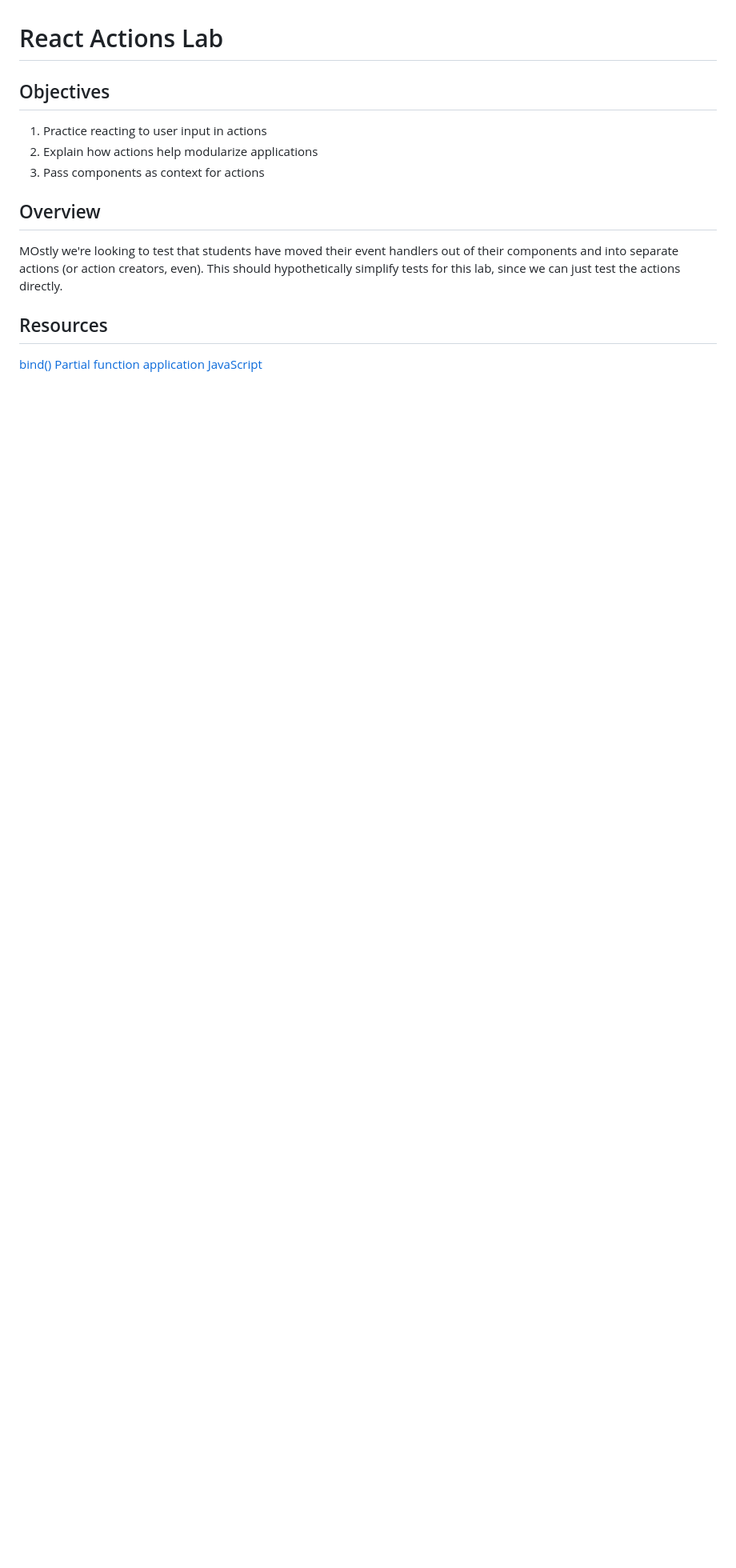
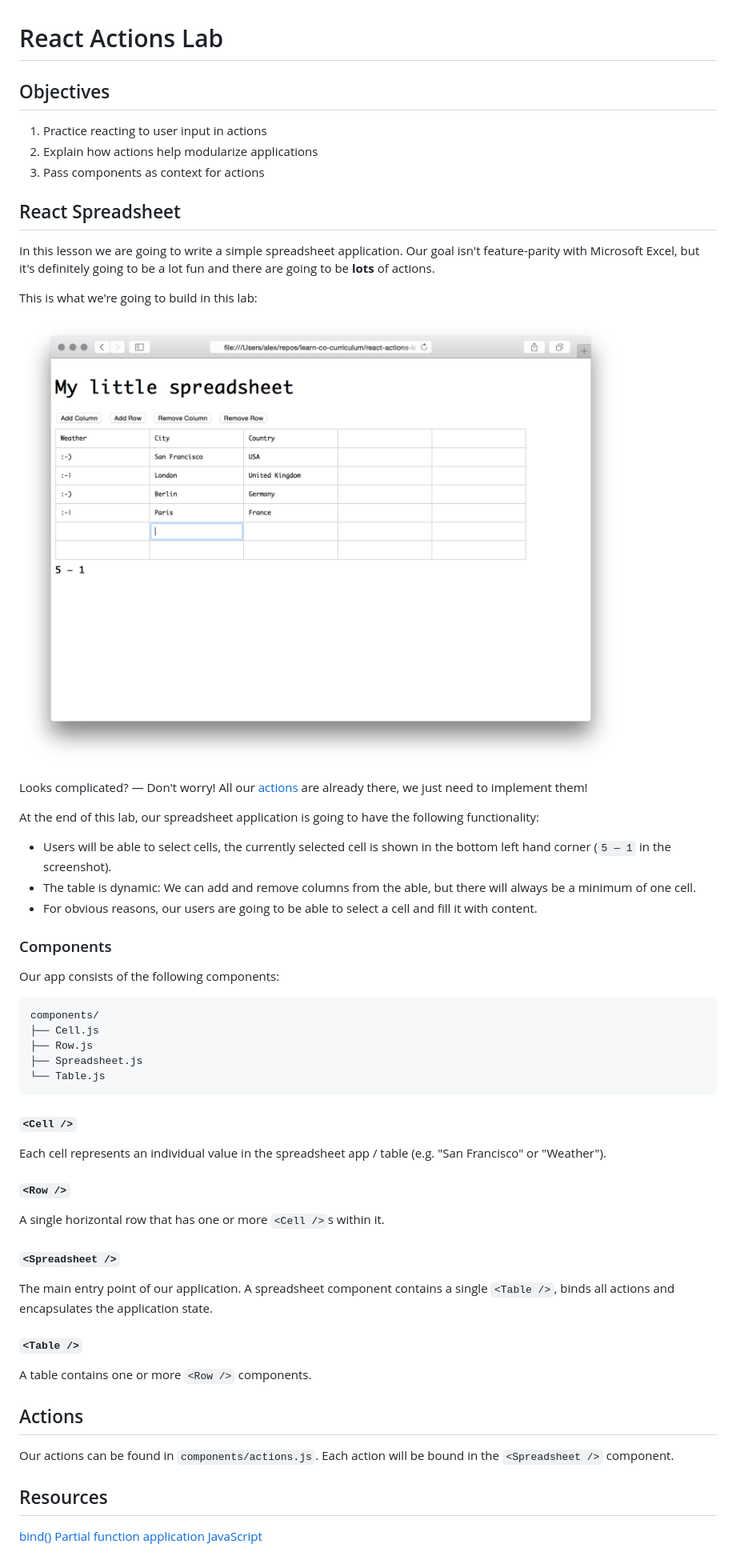
Before and after one commit to thienma1258/react-actions-lab-cb-gh-000, a Markdown page: README.md, the part around the change. Shown: that part at 80% size. Rendered like a GitHub page; pictures changed too: assets/Screenshot.png (added); blank space fills up the shorter version.

````diff
--- a/README.md
+++ b/README.md
@@ -6,12 +6,63 @@
 2. Explain how actions help modularize applications
 3. Pass components as context for actions
 
-## Overview
+## React Spreadsheet
 
-MOstly we're looking to test that students have moved their event handlers out
-of their components and into separate actions (or action creators, even). This
-should hypothetically simplify tests for this lab, since we can just test the
-actions directly.
+In this lesson we are going to write a simple spreadsheet application. Our goal
+isn't feature-parity with Microsoft Excel, but it's definitely going to be a lot
+fun and there are going to be **lots** of actions.
+
+This is what we're going to build in this lab:
+
+![Screenshot](./assets/Screenshot.png)
+
+Looks complicated? — Don't worry! All our [actions](./components/actions.js)
+are already there, we just need to implement them!
+
+At the end of this lab, our spreadsheet application is going to have the
+following functionality:
+
+* Users will be able to select cells, the currently selected cell is shown in
+  the bottom left hand corner (`5 — 1` in the screenshot).
+* The table is dynamic: We can add and remove columns from the able, but there
+  will always be a minimum of one cell.
+* For obvious reasons, our users are going to be able to select a cell and fill
+  it with content.
+
+### Components
+
+Our app consists of the following components:
+
+```
+components/
+├── Cell.js
+├── Row.js
+├── Spreadsheet.js
+└── Table.js
+```
+
+#### `<Cell />`
+
+Each cell represents an individual value in the spreadsheet app / table (e.g.
+"San Francisco" or "Weather").
+
+#### `<Row />`
+
+A single horizontal row that has one or more `<Cell />`s within it.
+
+#### `<Spreadsheet />`
+
+The main entry point of our application. A spreadsheet component contains a
+single `<Table />`, binds all actions and encapsulates the application state.
+
+#### `<Table />`
+
+A table contains one or more `<Row />` components.
+
+## Actions
+
+Our actions can be found in `components/actions.js`. Each action will be bound
+in the `<Spreadsheet />` component.
 
 ## Resources
 
````
Also changed, not shown: 9 other files.
